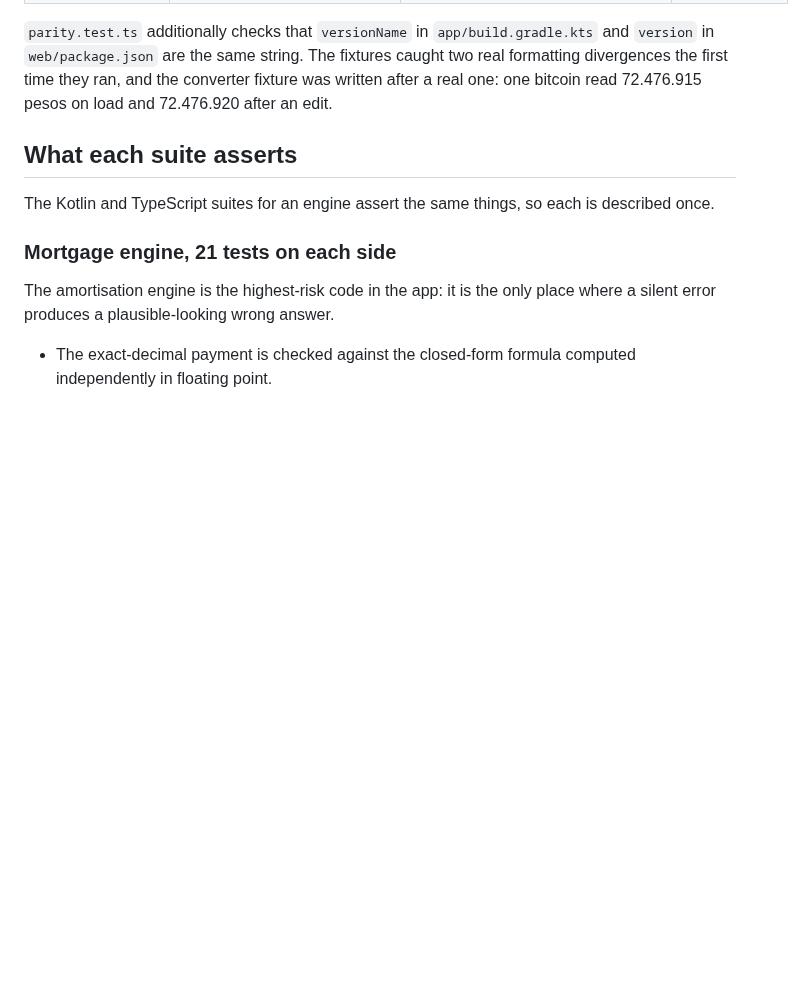
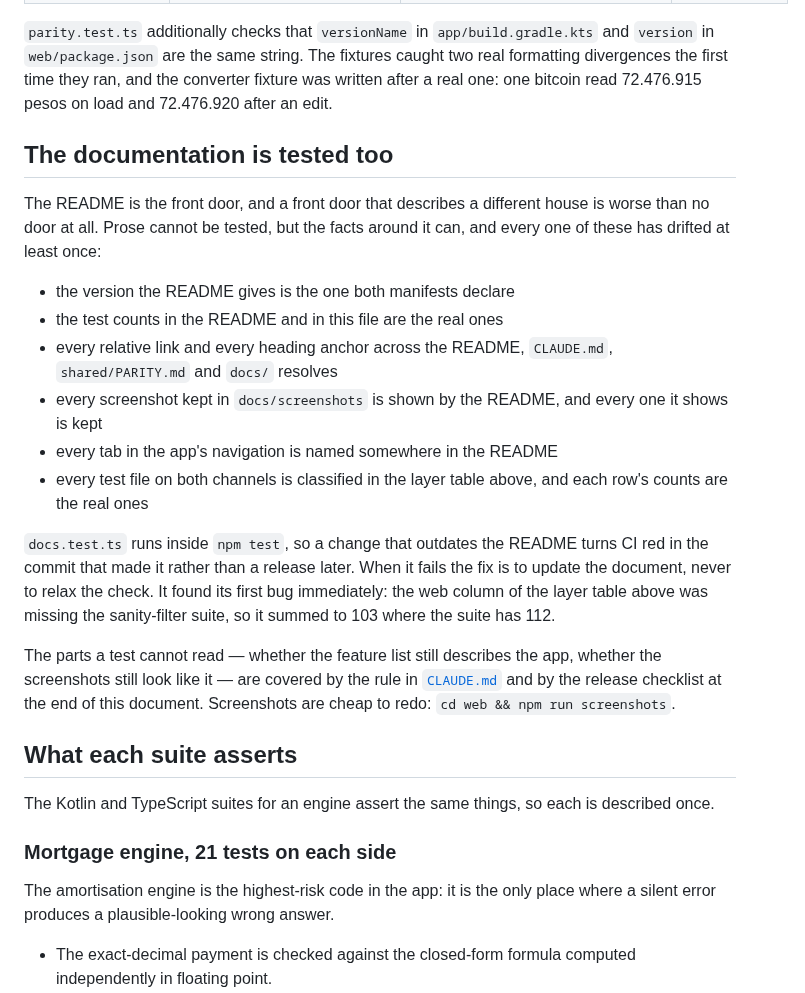
Before and after one commit to ellokojavi/Tickers, a Markdown page: docs/TESTING.md, the part around one of its changes. GitHub-like rendering; blank space fills up the shorter version.

```diff
--- a/docs/TESTING.md
+++ b/docs/TESTING.md
@@ -49,6 +50,33 @@ and both must match the fixture as strings, not within a tolerance.
 string. The fixtures caught two real formatting divergences the first time
 they ran, and the converter fixture was written after a real one: one bitcoin
 read 72.476.915 pesos on load and 72.476.920 after an edit.
+
+## The documentation is tested too
+
+The README is the front door, and a front door that describes a different
+house is worse than no door at all. Prose cannot be tested, but the facts
+around it can, and every one of these has drifted at least once:
+
+- the version the README gives is the one both manifests declare
+- the test counts in the README and in this file are the real ones
+- every relative link and every heading anchor across the README, `CLAUDE.md`,
+  `shared/PARITY.md` and `docs/` resolves
+- every screenshot kept in `docs/screenshots` is shown by the README, and every
+  one it shows is kept
+- every tab in the app's navigation is named somewhere in the README
+- every test file on both channels is classified in the layer table above, and
+  each row's counts are the real ones
+
+`docs.test.ts` runs inside `npm test`, so a change that outdates the README
+turns CI red in the commit that made it rather than a release later. When it
+fails the fix is to update the document, never to relax the check. It found
+its first bug immediately: the web column of the layer table above was missing
+the sanity-filter suite, so it summed to 103 where the suite has 112.
+
+The parts a test cannot read — whether the feature list still describes the
+app, whether the screenshots still look like it — are covered by the rule in
+[`CLAUDE.md`](../CLAUDE.md) and by the release checklist at the end of this
+document. Screenshots are cheap to redo: `cd web && npm run screenshots`.
 
 ## What each suite asserts
 
```
Also changed, not shown: other parts of docs/TESTING.md (+3 -2 lines), CLAUDE.md (added, +97 -0 lines), README.md (+7 -1 lines), docs/screenshots/01-uf.png, docs/screenshots/02-dolar.png, docs/screenshots/03-bitcoin.png, docs/screenshots/04-inflacion.png, docs/screenshots/05-creditos.png, docs/screenshots/06-oscuro.png, 4 other files.
